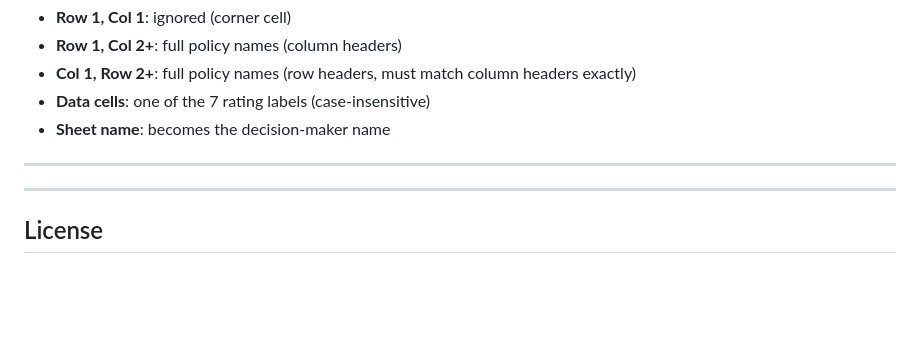
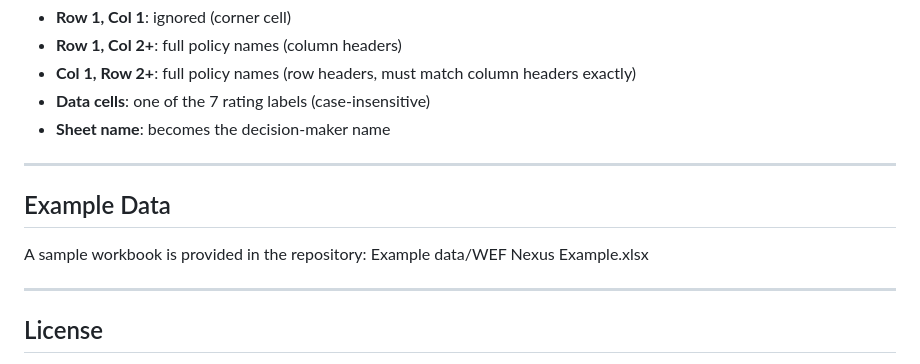
Before and after one commit to atorkayesh/PolicyCoherenceKit, a Markdown page: README.md, the part around the change. GitHub-like rendering; blank space fills up the shorter version.

Commit message:
Add example data section to README
Add example data section with workbook reference

```diff
--- a/README.md
+++ b/README.md
@@ -172,6 +172,9 @@ Urban Mobility   Cancelling       Enabling        Neutral
 
 ---
 
+## Example Data
+A sample workbook is provided in the repository: Example data/WEF Nexus Example.xlsx
+
 ---
 
 ## License
```
